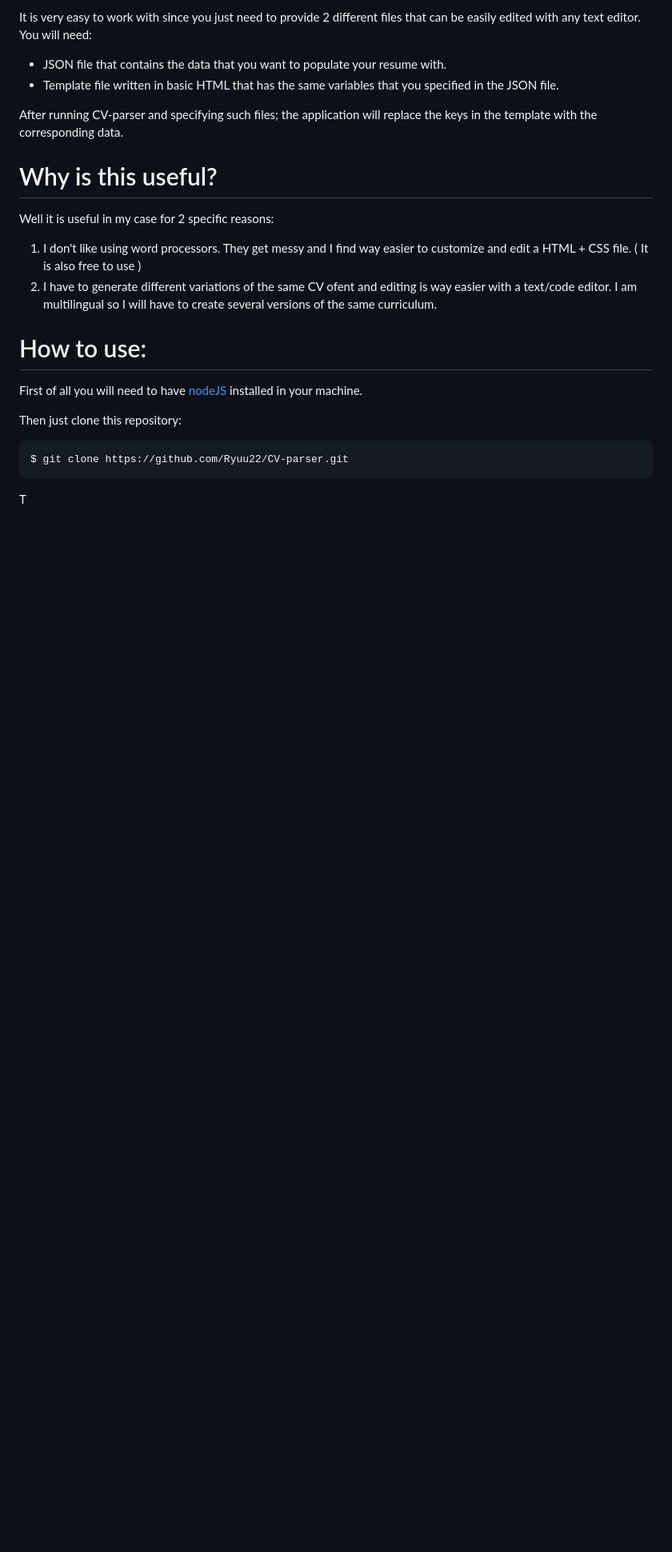
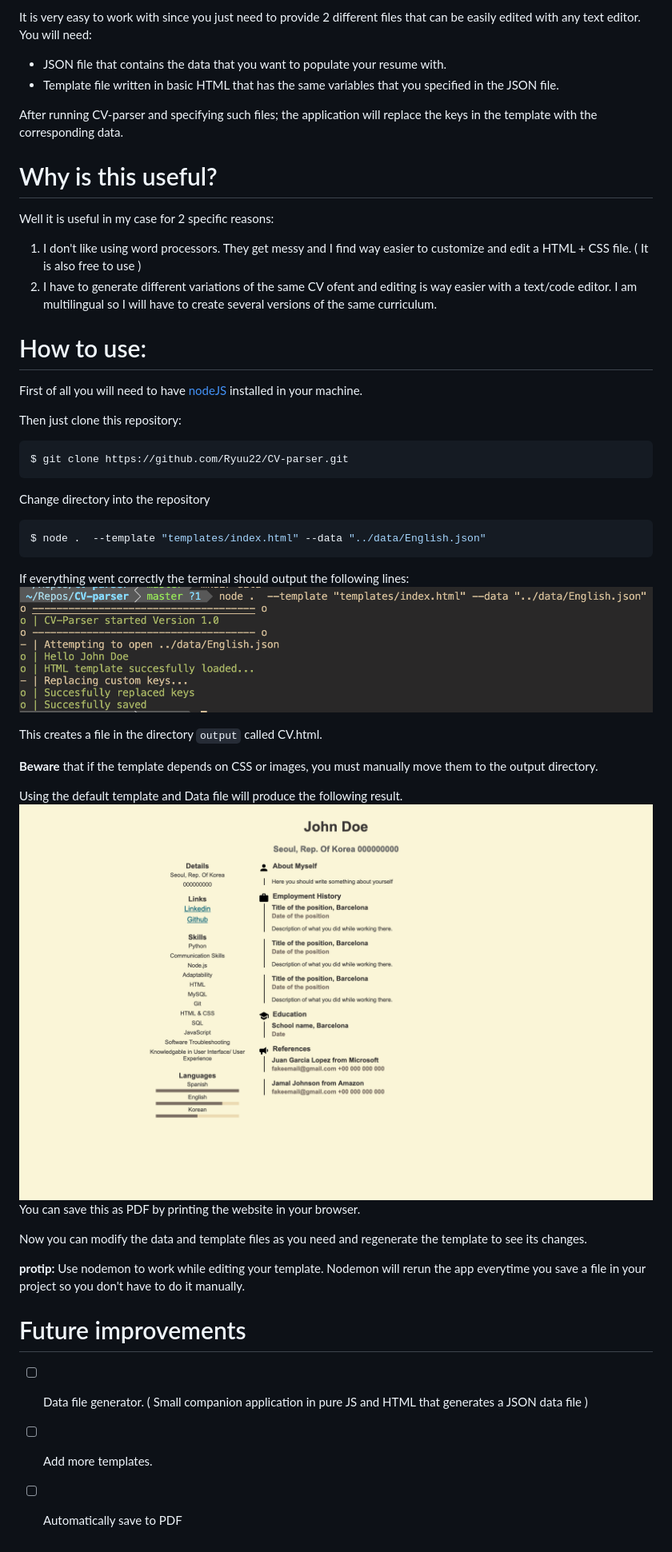
Before and after one commit to Ryuu22/CV-parser, a Markdown page: README.md, the part around the change. Shown at 80% size. GitHub-like rendering; pictures changed too: screenshots/result.png (added), screenshots/terminal_o.png (added); blank space fills up the shorter version.

````diff
--- a/README.md
+++ b/README.md
@@ -24,4 +24,30 @@ Then just clone this repository:
 $ git clone https://github.com/Ryuu22/CV-parser.git
 ```
 
-T
+Change directory into the repository
+
+```bash
+$ node .  --template "templates/index.html" --data "../data/English.json"
+```
+If everything went correctly the terminal should output the following lines:
+<img src="screenshots/terminal_o.png">
+
+This creates a file in the directory ```output``` called CV.html.
+
+**Beware** that if the template depends on CSS or images, you must manually move them to the output directory.
+
+Using the default template and Data file will produce the following result.
+<img src="screenshots/result.png">
+You can save this as PDF by printing the website in your browser.
+
+Now you can modify the data and template files as you need and regenerate the template to see its changes.
+
+**protip:** Use nodemon to work while editing your template. Nodemon will rerun the app everytime you save a file in your project so you don't have to do it manually.
+
+
+# Future improvements
+
+- [ ] Data file generator. ( Small companion application in pure JS and HTML that generates a JSON data file )
+- [ ] Add more templates.
+
+- [ ] Automatically save to PDF
````
Also changed, not shown: 5 other files.
